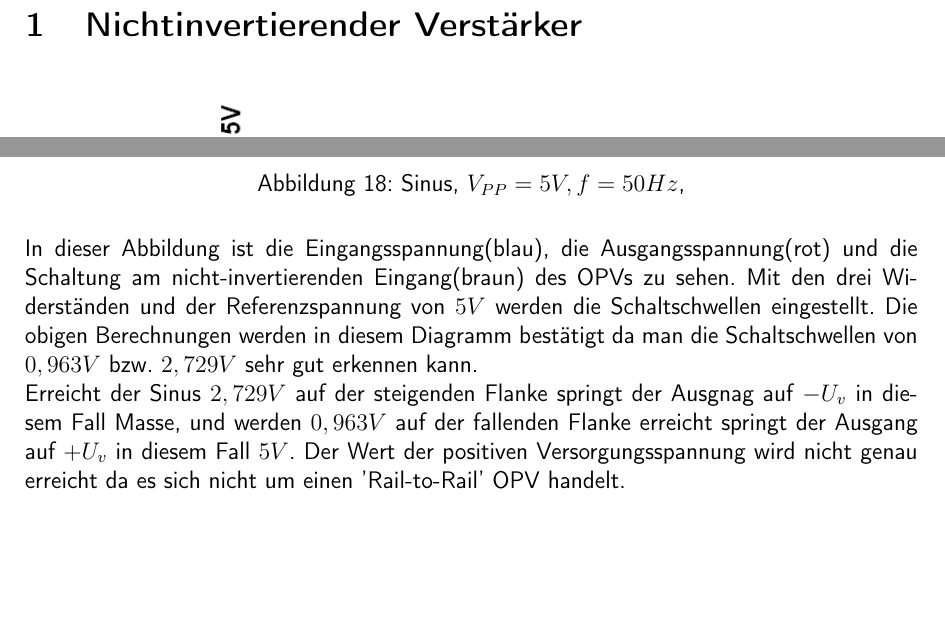
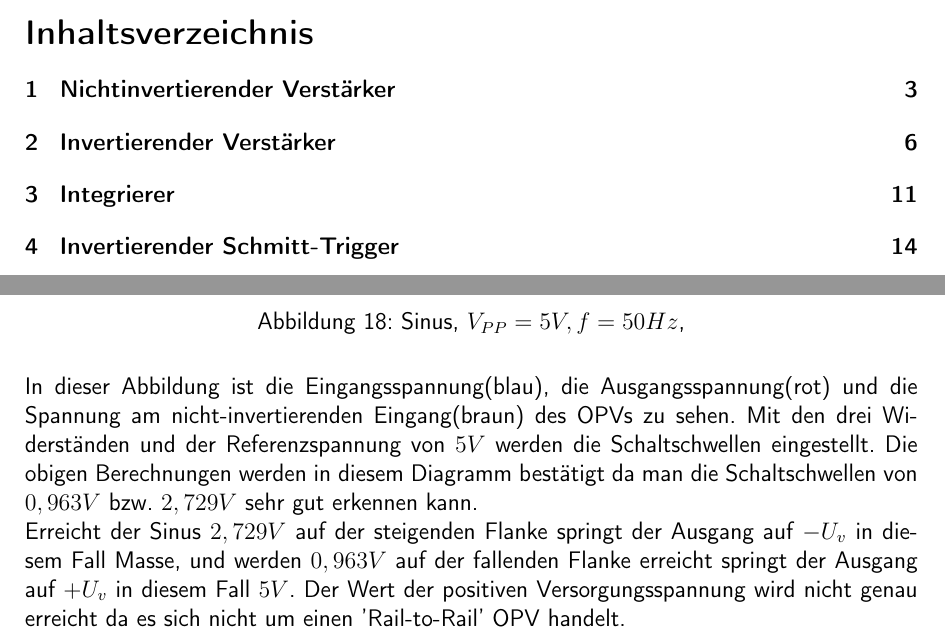
Before and after one commit to Haargenau/ET_UE3_Simolation, a LaTeX document (deckblatt3a.tex, which reads invSchmitt.tex): two parts of pages 2 and 15 of 17 before the commit and two parts of pages 2 and 16 of 18 after it, joined at a grey line, cut so that both start at the same text, the shorter picture padded with empty space. Compiled offline with pdfLaTeX.

Commit message:
final oida

```diff
--- a/deckblatt3a.tex
+++ b/deckblatt3a.tex
@@ -30,7 +30,7 @@
 \sloppy % friendly typesetting
 
 \usepackage{eurosym}
-\usepackage{makeidx}
+%\usepackage{makeidx}
 \usepackage{amsfonts}
 \usepackage{mparhack}
 \usepackage{array}
@@ -98,3 +98,7 @@
 \end{titlepage}
 \setcounter{page}{2}
 
+%only sections in tableofcontents, no subsections
+\setcounter{tocdepth}{1}
+%sets tableofcontents color black
+\hypersetup{linkcolor=black}
@@ -101,2 +106,3 @@
 % start of actual lab protocol
 % CHANGE ME!
+\tableofcontents
--- a/invSchmitt.tex
+++ b/invSchmitt.tex
@@ -46,8 +46,8 @@ $R_{13}=3,19k\Omega$ \\ \\
   \caption{Sinus, $V_{PP}=5V, f=50Hz$,}
 \end{figure}
 \noindent
-In dieser Abbildung ist die Eingangsspannung(blau), die Ausgangsspannung(rot) und die Schaltung am nicht-invertierenden Eingang(braun) des OPVs zu sehen. Mit den drei Widerst\"anden und der Referenzspannung von $5V$ werden die Schaltschwellen eingestellt. Die obigen Berechnungen werden in diesem Diagramm best\"atigt da man die Schaltschwellen von $0,963V$ bzw. $2,729V$ sehr gut erkennen kann. \\
-Erreicht der Sinus $2,729V$ auf der steigenden Flanke springt der Ausgnag auf $-U_v$ in diesem Fall Masse, und werden $0,963V$ auf der fallenden Flanke erreicht springt der Ausgang auf $+U_v$ in diesem Fall $5V$. Der Wert der positiven Versorgungsspannung wird nicht genau erreicht da es sich nicht um einen 'Rail-to-Rail' OPV handelt.
+In dieser Abbildung ist die Eingangsspannung(blau), die Ausgangsspannung(rot) und die Spannung am nicht-invertierenden Eingang(braun) des OPVs zu sehen. Mit den drei Widerst\"anden und der Referenzspannung von $5V$ werden die Schaltschwellen eingestellt. Die obigen Berechnungen werden in diesem Diagramm best\"atigt da man die Schaltschwellen von $0,963V$ bzw. $2,729V$ sehr gut erkennen kann. \\
+Erreicht der Sinus $2,729V$ auf der steigenden Flanke springt der Ausgang auf $-U_v$ in diesem Fall Masse, und werden $0,963V$ auf der fallenden Flanke erreicht springt der Ausgang auf $+U_v$ in diesem Fall $5V$. Der Wert der positiven Versorgungsspannung wird nicht genau erreicht da es sich nicht um einen 'Rail-to-Rail' OPV handelt.
 
 \begin{figure}[H]
   \centering
```
Also changed, not shown: deckblatt3a.pdf, deckblatt3a.tex (9 more changed lines), invSchmitt.tex (2 more changed lines), 1 other file.
